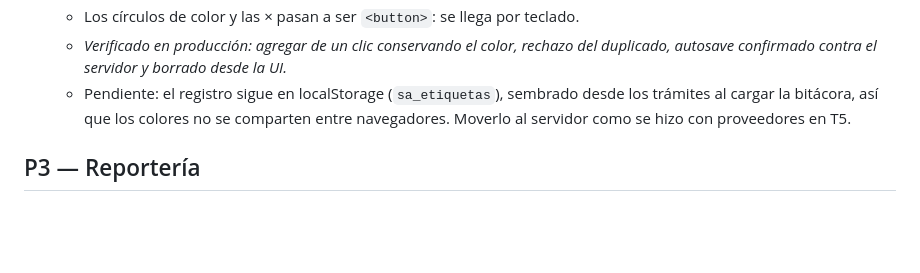
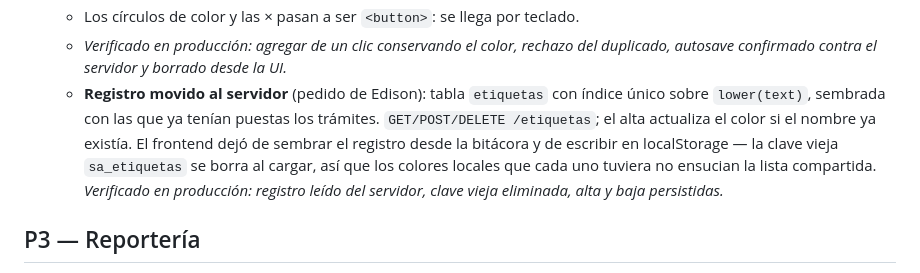
Before and after one commit to egudino484/intraservice-aduanero, a Markdown page: TASKS.md, the part around the change. Rendered like a GitHub page; blank space fills up the shorter version.

Commit message:
TASKS.md: registro de etiquetas en el servidor
Co-Authored-By: Claude Opus 5 <noreply@anthropic.com>

```diff
--- a/TASKS.md
+++ b/TASKS.md
@@ -47,7 +47,7 @@ Esfuerzo: S (≤1h) · M (medio día) · L (1-2 días)
   - Cada sugerencia se puede **sacar del registro** con su ×, para las mal escritas, sin tocar los trámites que ya la tengan.
   - Los círculos de color y las × pasan a ser `<button>`: se llega por teclado.
   - *Verificado en producción: agregar de un clic conservando el color, rechazo del duplicado, autosave confirmado contra el servidor y borrado desde la UI.*
-  - Pendiente: el registro sigue en localStorage (`sa_etiquetas`), sembrado desde los trámites al cargar la bitácora, así que los colores no se comparten entre navegadores. Moverlo al servidor como se hizo con proveedores en T5.
+  - **Registro movido al servidor** (pedido de Edison): tabla `etiquetas` con índice único sobre `lower(text)`, sembrada con las que ya tenían puestas los trámites. `GET/POST/DELETE /etiquetas`; el alta actualiza el color si el nombre ya existía. El frontend dejó de sembrar el registro desde la bitácora y de escribir en localStorage — la clave vieja `sa_etiquetas` se borra al cargar, así que los colores locales que cada uno tuviera no ensucian la lista compartida. *Verificado en producción: registro leído del servidor, clave vieja eliminada, alta y baja persistidas.*
 
 ## P3 — Reportería
 
```
